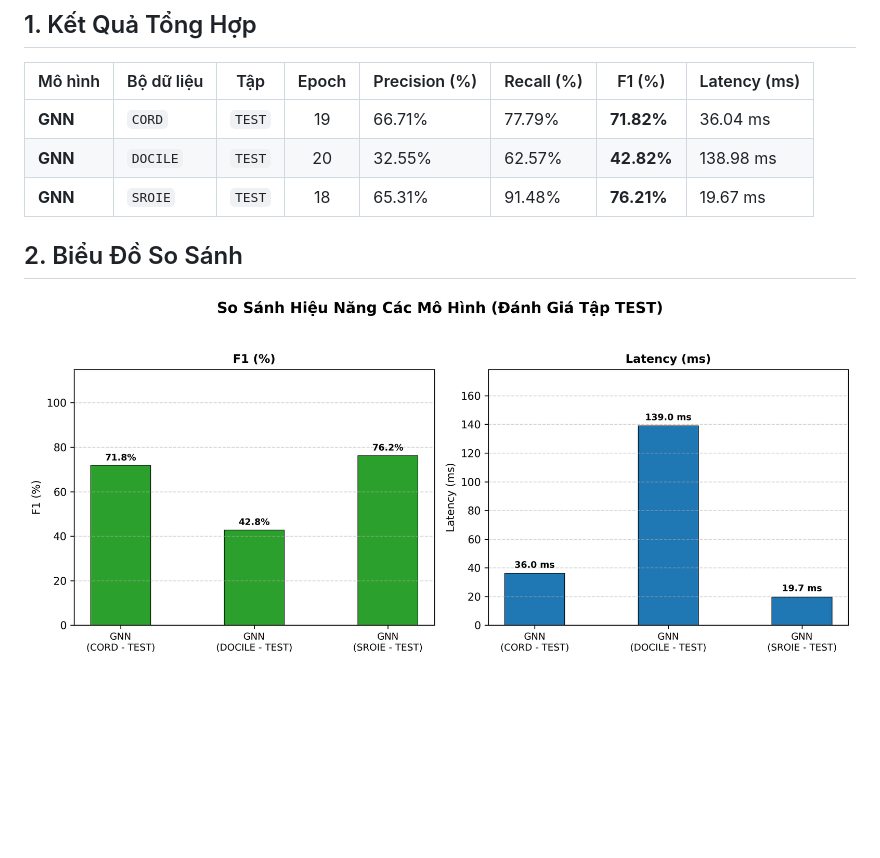
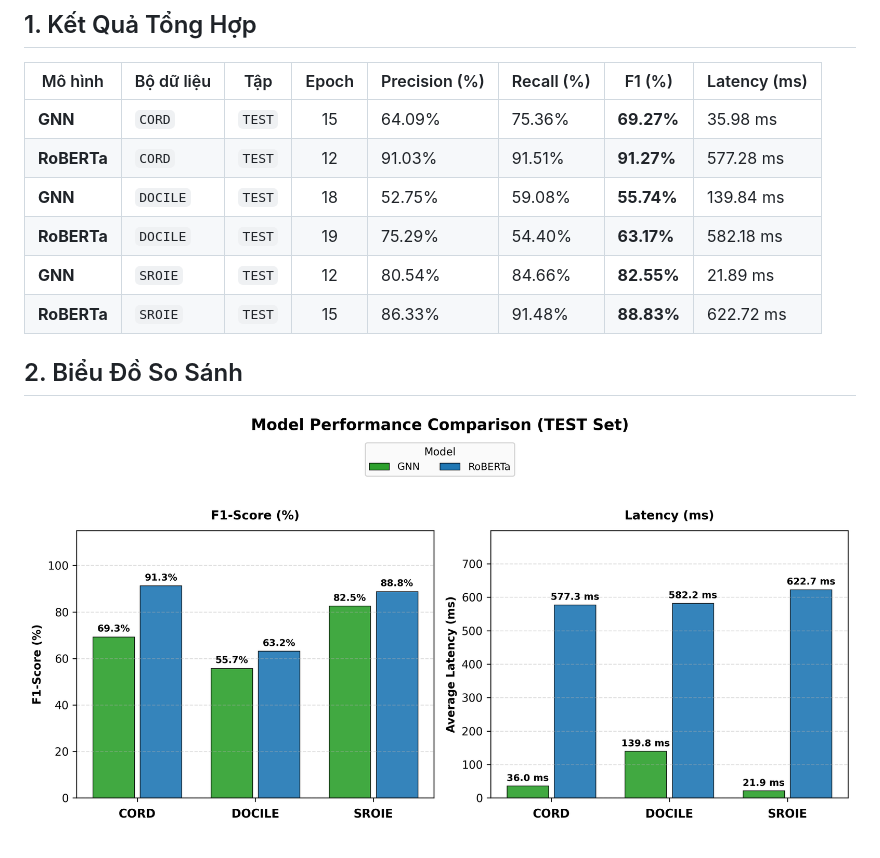
Before and after one commit to tamir39/reconia, a Markdown page: reports/benchmark_summary.md, the part around the change. Rendered like a GitHub page; pictures changed too: reports/figures/benchmark_comparison.png; blank space fills up the shorter version.

Commit message:
fix(eval): redesign benchmark chart to clean grouped style and isolate test predictions

```diff
--- a/reports/benchmark_summary.md
+++ b/reports/benchmark_summary.md
@@ -6,9 +6,12 @@ Tổng hợp kết quả thực nghiệm từ các file trong thư mục `report
 
 | Mô hình | Bộ dữ liệu | Tập | Epoch | Precision (%) | Recall (%) | F1 (%) | Latency (ms) |
 |---|---|:---:|:---:|---|---|---|---|
-| **GNN** | `CORD` | `TEST` | 19 | 66.71% | 77.79% | **71.82%** | 36.04 ms |
-| **GNN** | `DOCILE` | `TEST` | 20 | 32.55% | 62.57% | **42.82%** | 138.98 ms |
-| **GNN** | `SROIE` | `TEST` | 18 | 65.31% | 91.48% | **76.21%** | 19.67 ms |
+| **GNN** | `CORD` | `TEST` | 15 | 64.09% | 75.36% | **69.27%** | 35.98 ms |
+| **RoBERTa** | `CORD` | `TEST` | 12 | 91.03% | 91.51% | **91.27%** | 577.28 ms |
+| **GNN** | `DOCILE` | `TEST` | 18 | 52.75% | 59.08% | **55.74%** | 139.84 ms |
+| **RoBERTa** | `DOCILE` | `TEST` | 19 | 75.29% | 54.40% | **63.17%** | 582.18 ms |
+| **GNN** | `SROIE` | `TEST` | 12 | 80.54% | 84.66% | **82.55%** | 21.89 ms |
+| **RoBERTa** | `SROIE` | `TEST` | 15 | 86.33% | 91.48% | **88.83%** | 622.72 ms |
 
 ## 2. Biểu Đồ So Sánh
 
```
Also changed, not shown: 2 other files.
